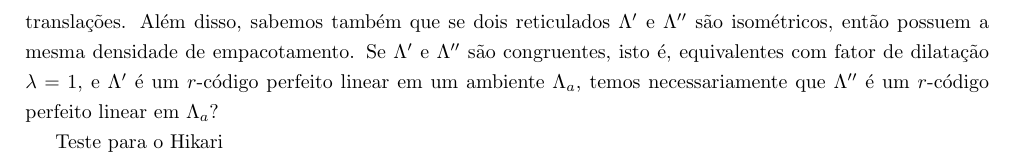
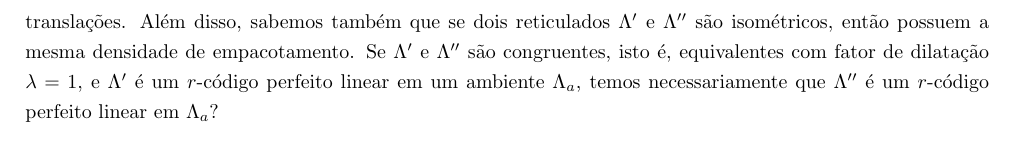
Before and after one commit to lucasedng/codesresearch, a LaTeX document (perfectcodeslattices/latticesnotes.tex): part of page 4 of 4, cut so that both start at the same text. Compiled offline with pdfLaTeX.

Commit message:
att .log

```diff
--- a/perfectcodeslattices/latticesnotes.tex
+++ b/perfectcodeslattices/latticesnotes.tex
@@ -151,6 +151,4 @@
 
 \hspace{-0.5cm}\textbf{Pergunta:} Sabemos que isometrias em reticulados são dadas por composição de operadores ortogonais e translações. Além disso, sabemos também que se dois reticulados $\Lambda'$ e $\Lambda''$ são isométricos, então possuem a mesma densidade de empacotamento. Se $\Lambda'$ e $\Lambda''$ são congruentes, isto é, equivalentes com fator de dilatação $\lambda=1$, e $\Lambda'$ é um $r$-código perfeito linear em um ambiente $\Lambda_a$, temos necessariamente que $\Lambda''$ é um $r$-código perfeito linear em $\Lambda_a$?
 
-  Teste para o Hikari
-
 \end{document}
```
Also changed, not shown: perfectcodeslattices/latticesnotes.pdf, 4 other files. Lines whose indentation alone changed are shown as unchanged.
